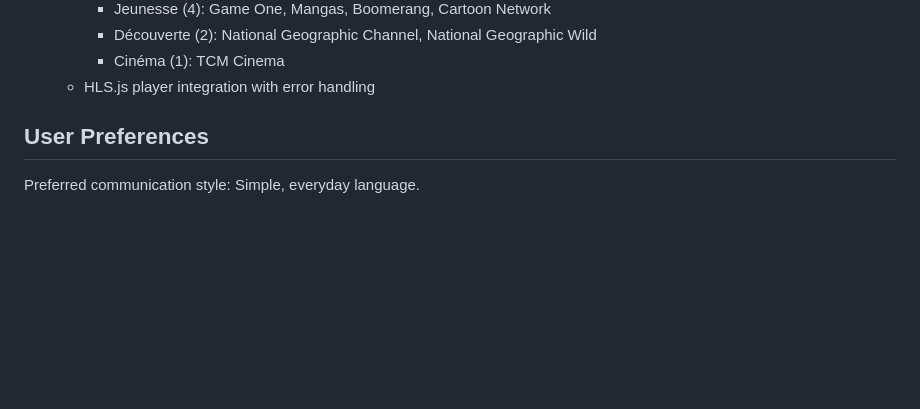
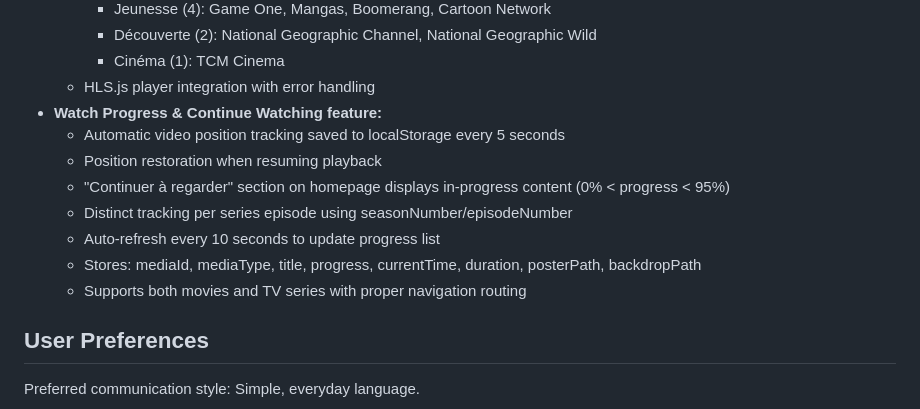
Before and after one commit to akedidi/AnisFlix, a Markdown page: replit.md, the part around the change. Drawn GitHub-style; blank space fills up the shorter version.

Commit message:
Improve video playback tracking for a seamless viewing experience
Implement watch progress saving to localStorage, a "Continue Watching" section with auto-refresh, and per-episode tracking for TV series.

Replit-Commit-Author: Agent
Replit-Commit-Session-Id: 339ea137-f41e-45bf-b8fa-f6c092c2e473
Replit-Commit-Checkpoint-Type: full_checkpoint
Replit-Commit-Screenshot-Url: https://storage.googleapis.com/screenshot-production-us-central1/84caf390-259d-482f-992b-7e767706b060/339ea137-f41e-45bf-b8fa-f6c092c2e473/9iLExPr

```diff
--- a/replit.md
+++ b/replit.md
@@ -25,6 +25,14 @@ StreamApp is a streaming media platform for discovering and watching movies, TV
     - Découverte (2): National Geographic Channel, National Geographic Wild
     - Cinéma (1): TCM Cinema
   - HLS.js player integration with error handling
+- **Watch Progress & Continue Watching feature:**
+  - Automatic video position tracking saved to localStorage every 5 seconds
+  - Position restoration when resuming playback
+  - "Continuer à regarder" section on homepage displays in-progress content (0% < progress < 95%)
+  - Distinct tracking per series episode using seasonNumber/episodeNumber
+  - Auto-refresh every 10 seconds to update progress list
+  - Stores: mediaId, mediaType, title, progress, currentTime, duration, posterPath, backdropPath
+  - Supports both movies and TV series with proper navigation routing
 
 ## User Preferences
 
```
